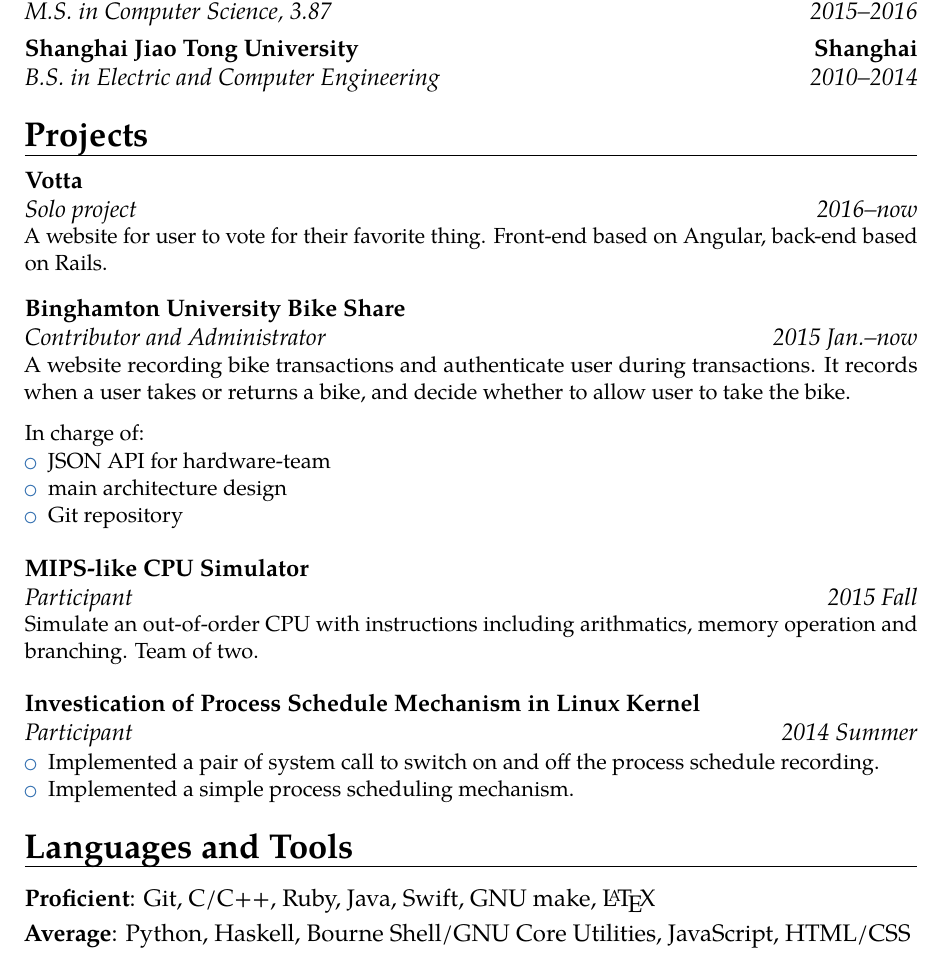
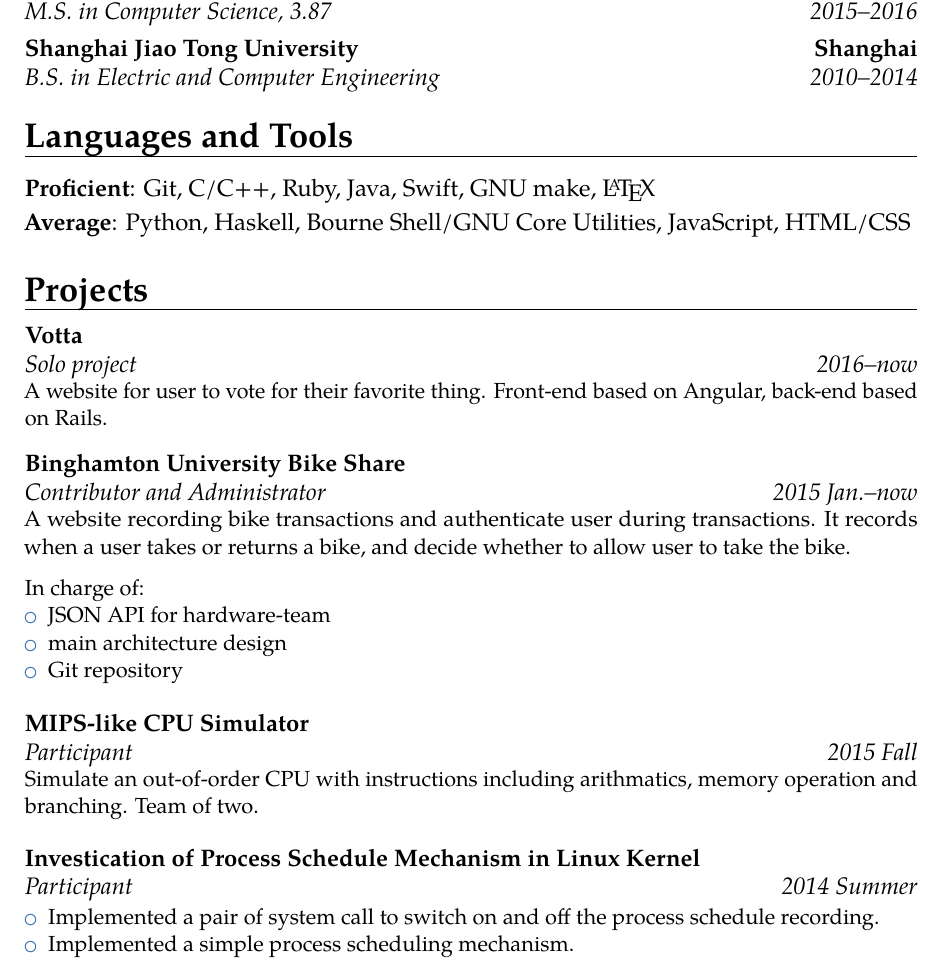
Before and after one commit to FranklinYu/franklinyu.github.io, a LaTeX CV (resume.tex): part of the page, cut so that both start at the same text. Compiled offline with pdfLaTeX.

Commit message:
Move skill section to the front
Since there is no attractive project.

```diff
--- a/resume.tex
+++ b/resume.tex
@@ -33,6 +33,10 @@
 \cventry{2015--2016}{M.S. in Computer Science}{Binghamton University}{Binghamton}{\textit{3.87}}{}  % arguments 3 to 6 can be left empty
 \cventry{2010--2014}{B.S. in Electric and Computer Engineering}{Shanghai Jiao Tong University}{Shanghai}{}{}
 
+\section{Languages and Tools}
+\cvitem{Proficient}{Git, C/C++, Ruby, Java, Swift, GNU make, \LaTeX}
+\cvitem{Average}{Python, Haskell, Bourne Shell/GNU Core Utilities, JavaScript, HTML/CSS}
+
 \section{Projects}
 \cventry[1 em]{2016--now}{Solo project}{Votta}{}{}{
 	A website for user to vote for their favorite thing. Front-end based on Angular, back-end based on Rails.
@@ -59,8 +63,4 @@
 	\end{itemize}
 }
 
-\section{Languages and Tools}
-\cvitem{Proficient}{Git, C/C++, Ruby, Java, Swift, GNU make, \LaTeX}
-\cvitem{Average}{Python, Haskell, Bourne Shell/GNU Core Utilities, JavaScript, HTML/CSS}
-
 \end{document}
```
